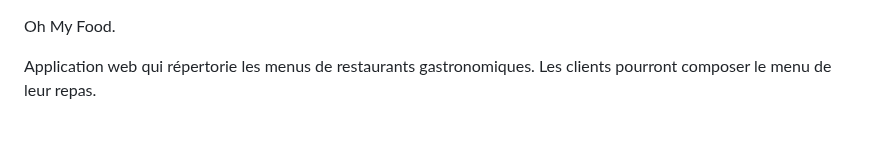
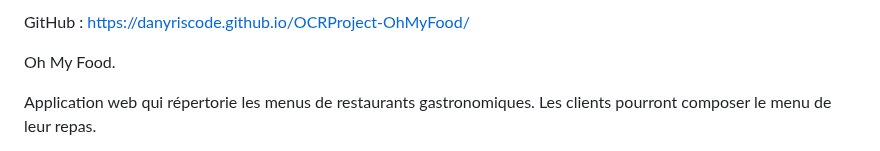
Before and after one commit to DaNyrisCode/OCRProject-OhMyFood, a Markdown page: README.md, the part around the change. Rendered like a GitHub page.

Commit message:
Ajout Git

```diff
--- a/README.md
+++ b/README.md
@@ -1,3 +1,6 @@
+GitHub :
+https://danyriscode.github.io/OCRProject-OhMyFood/
+
 Oh My Food.
 
 Application web qui répertorie les menus de restaurants gastronomiques. Les clients pourront composer le menu de leur repas.
```
